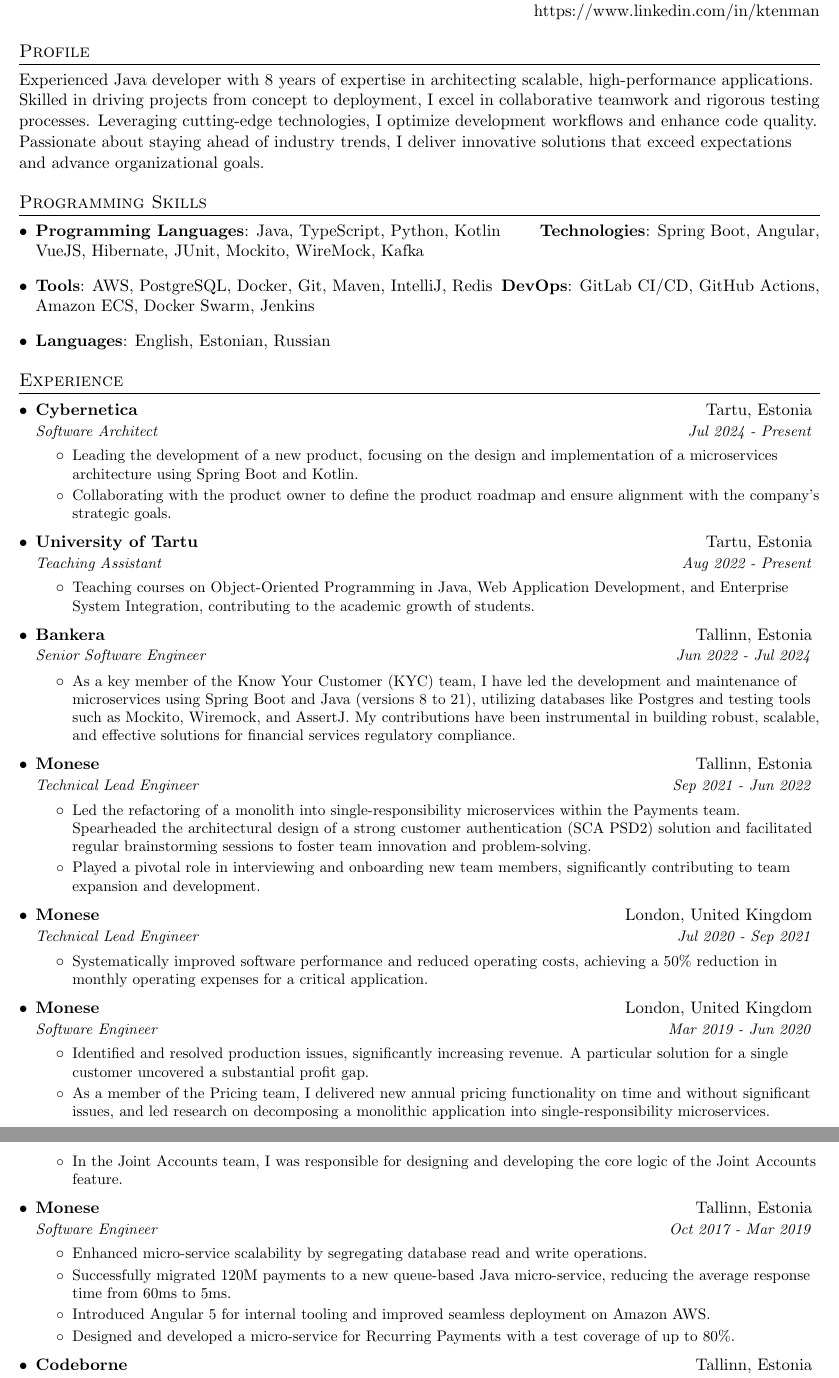
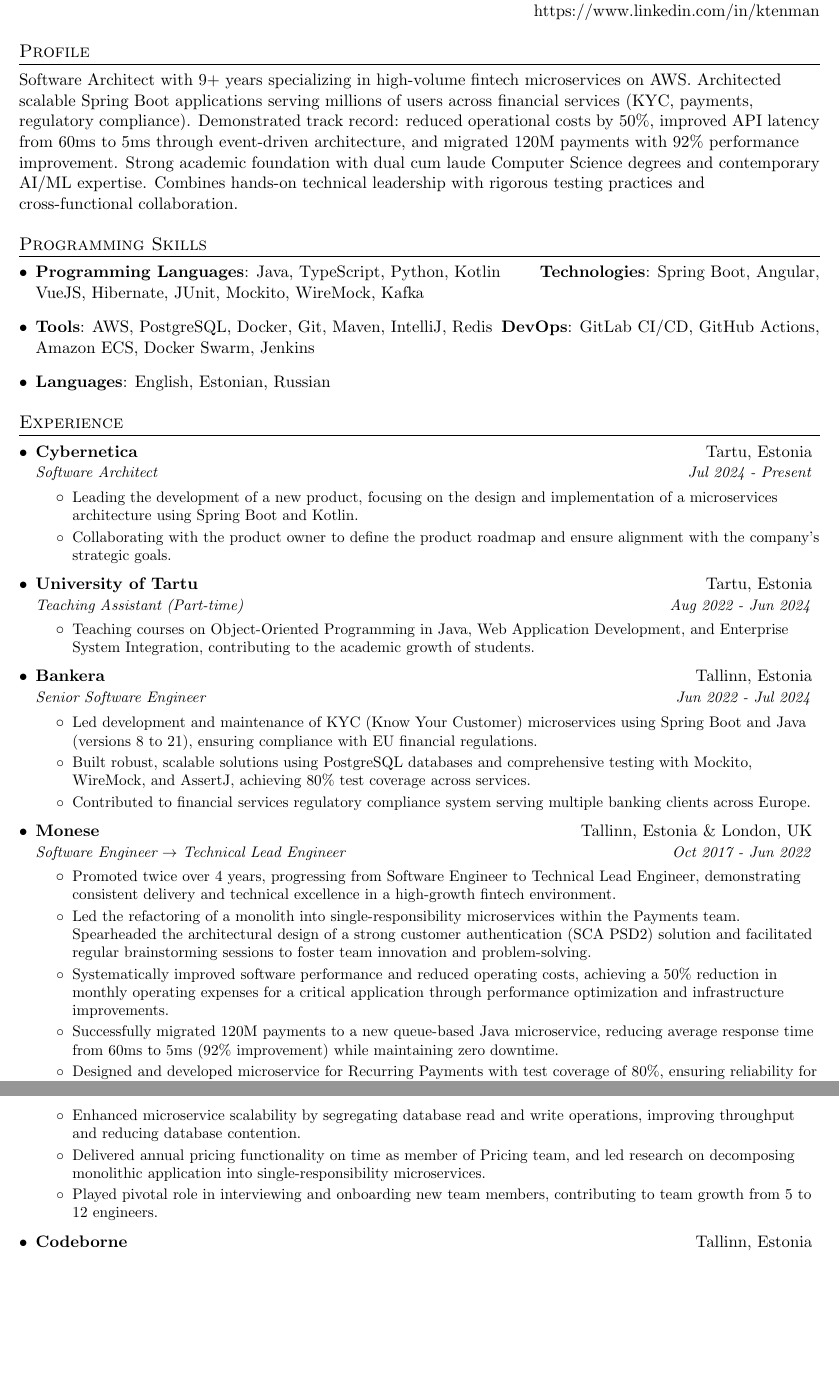
Before and after one commit to ktenman/resume, a LaTeX CV (konstantin_tenman_resume.tex): two parts of pages 1 and 2 of 2, joined at a grey line, cut so that both start at the same text, the shorter picture padded with empty space. Compiled offline with pdfLaTeX.

Commit message:
Revise resume to reflect updated profile summary, job titles, and achievements in fintech microservices development

```diff
--- a/konstantin_tenman_resume.tex
+++ b/konstantin_tenman_resume.tex
@@ -94,7 +94,7 @@
 
   %--------PROFILE------------
   \section{Profile}
-  {Experienced Java developer with 8 years of expertise in architecting scalable, high-performance applications. Skilled in driving projects from concept to deployment, I excel in collaborative teamwork and rigorous testing processes. Leveraging cutting-edge technologies, I optimize development workflows and enhance code quality. Passionate about staying ahead of industry trends, I deliver innovative solutions that exceed expectations and advance organizational goals.}
+  {Software Architect with 9+ years specializing in high-volume fintech microservices on AWS. Architected scalable Spring Boot applications serving millions of users across financial services (KYC, payments, regulatory compliance). Demonstrated track record: reduced operational costs by 50\%, improved API latency from 60ms to 5ms through event-driven architecture, and migrated 120M payments with 92\% performance improvement. Strong academic foundation with dual cum laude Computer Science degrees and contemporary AI/ML expertise. Combines hands-on technical leadership with rigorous testing practices and cross-functional collaboration.}
 
   %--------PROGRAMMING SKILLS------------
   \section{Programming Skills}
@@ -128,7 +128,7 @@
 
   \resumeSubheading
   {University of Tartu}{Tartu, Estonia}
-  {Teaching Assistant}{Aug 2022 - Present}
+  {Teaching Assistant (Part-time)}{Aug 2022 - Jun 2024}
       \resumeItemListStart
           \resumeItemWithoutTitle{}
           {Teaching courses on Object-Oriented Programming in Java, Web Application Development, and Enterprise System Integration, contributing to the academic growth of students.}
@@ -139,51 +139,33 @@
   {Senior Software Engineer}{Jun 2022 - Jul 2024}
       \resumeItemListStart
           \resumeItemWithoutTitle{}
-          {As a key member of the Know Your Customer (KYC) team, I have led the development and maintenance of microservices using Spring Boot and Java (versions 8 to 21), utilizing databases like Postgres and testing tools such as Mockito, Wiremock, and AssertJ. My contributions have been instrumental in building robust, scalable, and effective solutions for financial services regulatory compliance.}
+          {Led development and maintenance of KYC (Know Your Customer) microservices using Spring Boot and Java (versions 8 to 21), ensuring compliance with EU financial regulations.}
+          \resumeItemWithoutTitle{}
+          {Built robust, scalable solutions using PostgreSQL databases and comprehensive testing with Mockito, WireMock, and AssertJ, achieving 80\% test coverage across services.}
+          \resumeItemWithoutTitle{}
+          {Contributed to financial services regulatory compliance system serving multiple banking clients across Europe.}
       \resumeItemListEnd
 
   \resumeSubheading
-  {Monese}{Tallinn, Estonia}
-  {Technical Lead Engineer}{Sep 2021 - Jun 2022}
+  {Monese}{Tallinn, Estonia \& London, UK}
+  {Software Engineer $\rightarrow$ Technical Lead Engineer}{Oct 2017 - Jun 2022}
     \resumeItemListStart
+      \resumeItemWithoutTitle{}
+      {Promoted twice over 4 years, progressing from Software Engineer to Technical Lead Engineer, demonstrating consistent delivery and technical excellence in a high-growth fintech environment.}
       \resumeItemWithoutTitle{}
       {Led the refactoring of a monolith into single-responsibility microservices within the Payments team. Spearheaded the architectural design of a strong customer authentication (SCA PSD2) solution and facilitated regular brainstorming sessions to foster team innovation and problem-solving.}
       \resumeItemWithoutTitle{}
-      {Played a pivotal role in interviewing and onboarding new team members, significantly contributing to team expansion and development.}
-    \resumeItemListEnd
-
-  \resumeSubheading
-  {Monese}{London, United Kingdom}
-  {Technical Lead Engineer}{Jul 2020 - Sep 2021}
-      \resumeItemListStart
-          \resumeItemWithoutTitle{}
-          {Systematically improved software performance and reduced operating costs, achieving a 50\% reduction in monthly operating expenses for a critical application.}
-      \resumeItemListEnd
-
-  \resumeSubheading
-  {Monese}{London, United Kingdom}
-  {Software Engineer}{Mar 2019 - Jun 2020}
-      \resumeItemListStart
-          \resumeItemWithoutTitle{}
-          {Identified and resolved production issues, significantly increasing revenue. A particular solution for a single customer uncovered a substantial profit gap.}
-          \resumeItemWithoutTitle{}
-          {As a member of the Pricing team, I delivered new annual pricing functionality on time and without significant issues, and led research on decomposing a monolithic application into single-responsibility microservices.}
-          \resumeItemWithoutTitle{}
-          {In the Joint Accounts team, I was responsible for designing and developing the core logic of the Joint Accounts feature.}
-      \resumeItemListEnd
-
-  \resumeSubheading
-  {Monese}{Tallinn, Estonia}
-  {Software Engineer}{Oct 2017 - Mar 2019}
-    \resumeItemListStart
+      {Systematically improved software performance and reduced operating costs, achieving a 50\% reduction in monthly operating expenses for a critical application through performance optimization and infrastructure improvements.}
       \resumeItemWithoutTitle{}
-      {Enhanced micro-service scalability by segregating database read and write operations.}
+      {Successfully migrated 120M payments to a new queue-based Java microservice, reducing average response time from 60ms to 5ms (92\% improvement) while maintaining zero downtime.}
       \resumeItemWithoutTitle{}
-      {Successfully migrated 120M payments to a new queue-based Java micro-service, reducing the average response time from 60ms to 5ms.}
+      {Designed and developed microservice for Recurring Payments with test coverage of 80\%, ensuring reliability for automated payment processing.}
       \resumeItemWithoutTitle{}
-      {Introduced Angular 5 for internal tooling and improved seamless deployment on Amazon AWS.}
+      {Enhanced microservice scalability by segregating database read and write operations, improving throughput and reducing database contention.}
       \resumeItemWithoutTitle{}
-      {Designed and developed a micro-service for Recurring Payments with a test coverage of up to 80\%.}
+      {Delivered annual pricing functionality on time as member of Pricing team, and led research on decomposing monolithic application into single-responsibility microservices.}
+      \resumeItemWithoutTitle{}
+      {Played pivotal role in interviewing and onboarding new team members, contributing to team growth from 5 to 12 engineers.}
     \resumeItemListEnd
 
   \resumeSubheading
```
Also changed, not shown: konstantin_tenman_resume.pdf, konstantin_tenman_resume.tex (6 more changed lines).
